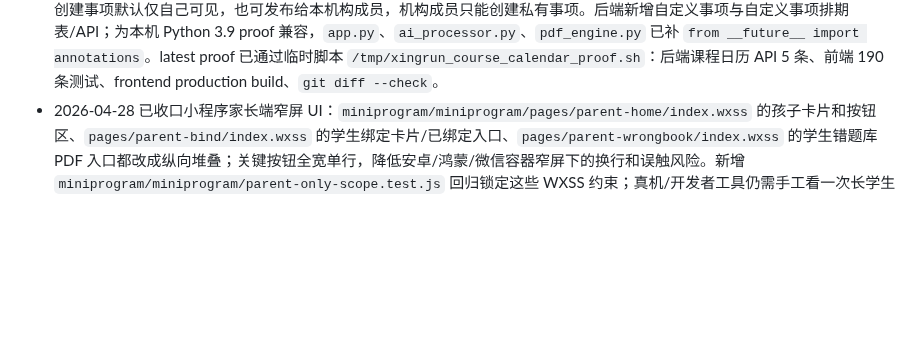
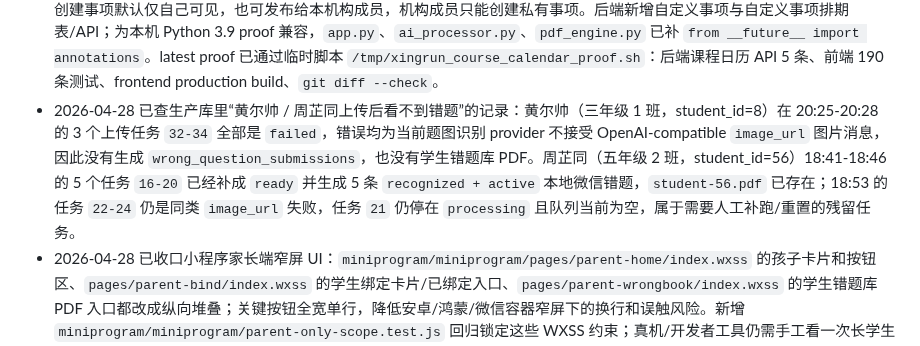
Before and after one commit to KaynXu/Xingrun-Website, a Markdown page: handoff.md, the part around the change. Rendered like a GitHub page; blank space fills up the shorter version.

Commit message:
docs: record wrong question upload investigation

```diff
--- a/handoff.md
+++ b/handoff.md
@@ -22,6 +22,7 @@
 - 2026-04-28 已继续修正课程日历布局：桌面/Pad 时间格固定高度，课程/自定义事项卡片超出后只在格内滚动，不再撑坏整张课程表；周视图新增“扩大/还原”按钮，扩大后课程表以覆盖层方式占满工作区并隐藏右侧卡片栏，适合检查排课；右侧课程卡片区已放回主 grid 右栏。为本地预览库补了成员账号 `836468581` 的 2 个绑定班级和 3 个机构班级样例，因此成员端能看到绑定课程，超级管理员端能看到老师/学科筛选项与课程卡片。latest proof 已通过临时脚本 `/tmp/xingrun_course_calendar_layout_proof_compact.sh`：成员登录+绑定课程 API、超级管理员课程/老师/学科 API、前端 190 条测试、frontend production build、`git diff --check`。
 - 2026-04-28 已继续按用户标注修正课程日历：日历表格固定显示 6 列，顶部数字输入从“显示天数”改为“左右翻动天数”，日期区移除“第 1 页”文案；空时间格底部新增整条 `+` 区域，可直接打开自定义事项并生成后排入当前格；空格“拖动课程到此”保持单行；老师/学科筛选控件加宽，完整显示“全部老师 / 全部学科”等文案，选项仍来源于当前可访问绑定班级。latest proof 已通过临时脚本 `/tmp/xingrun_course_calendar_latest_proof_compact.sh`：前端 190 条测试、frontend production build、`git diff --check`。
 - 2026-04-28 已按用户确认需求完成课程日历改版：网页/iPad 端默认从当前周周二显示 6 天，可自由输入 1-14 天并按当前天数左右翻页；今天列加重高亮；空格文案改为“拖动课程到此”；课程日历页桌面侧栏会压窄给日历和右侧卡片区腾空间。右侧新增可拖拽课程卡片区，超级管理员/机构负责人/管理员可按老师和学科筛选，机构成员只看到自己绑定班级；新增自定义事项卡片（事项名称、时间段、备注），备注只在点进事项排期后查看，事项可拖拽排期、微调时间和删除；负责人/管理员/超级管理员创建事项默认仅自己可见，也可发布给本机构成员，机构成员只能创建私有事项。后端新增自定义事项与自定义事项排期表/API；为本机 Python 3.9 proof 兼容，`app.py`、`ai_processor.py`、`pdf_engine.py` 已补 `from __future__ import annotations`。latest proof 已通过临时脚本 `/tmp/xingrun_course_calendar_proof.sh`：后端课程日历 API 5 条、前端 190 条测试、frontend production build、`git diff --check`。
+- 2026-04-28 已查生产库里“黄尔帅 / 周芷同上传后看不到错题”的记录：黄尔帅（三年级 1 班，student_id=8）在 20:25-20:28 的 3 个上传任务 `32-34` 全部是 `failed`，错误均为当前题图识别 provider 不接受 OpenAI-compatible `image_url` 图片消息，因此没有生成 `wrong_question_submissions`，也没有学生错题库 PDF。周芷同（五年级 2 班，student_id=56）18:41-18:46 的 5 个任务 `16-20` 已经补成 `ready` 并生成 5 条 `recognized + active` 本地微信错题，`student-56.pdf` 已存在；18:53 的任务 `22-24` 仍是同类 `image_url` 失败，任务 `21` 仍停在 `processing` 且队列当前为空，属于需要人工补跑/重置的残留任务。
 - 2026-04-28 已收口小程序家长端窄屏 UI：`miniprogram/miniprogram/pages/parent-home/index.wxss` 的孩子卡片和按钮区、`pages/parent-bind/index.wxss` 的学生绑定卡片/已绑定入口、`pages/parent-wrongbook/index.wxss` 的学生错题库 PDF 入口都改成纵向堆叠；关键按钮全宽单行，降低安卓/鸿蒙/微信容器窄屏下的换行和误触风险。新增 `miniprogram/miniprogram/parent-only-scope.test.js` 回归锁定这些 WXSS 约束；真机/开发者工具仍需手工看一次长学生名、长班级名和 `查看 PDF` 入口。
 - 2026-04-28 已给网站端智能错题详情的学生错题库 PDF 操作区新增 `重新生成 PDF`：按钮与 `预览 PDF / 下载 PDF` 同级，点击后调用新后端接口 `POST /api/wrong-question-student-libraries/<student_id>/refresh`，强制走 `_refresh_student_wrong_question_library_cache()` 重建该学生当前错题库 PDF，并在成功后提示 `PDF 已重新生成。`。后端刷新接口只允许当前登录用户能访问该学生错题库内至少一条记录时使用，未授权成员返回 404。latest proof 已通过 `tests.test_smart_wrong_questions_api`、`tests.test_wechat_parent_reason_flow`、前端 190 条测试、`py_compile app.py` 和 `git diff --check`。
 - 2026-04-28 已给智能错题题图识别加上“有限轮次 AI 审稿返工”闸门：`ai_processor.recognize_wrong_question_image()` 现在最多尝试 3 轮；每轮先提取题目文本，再用新增 Node 脚本 `frontend/scripts/checkWrongQuestionLatex.mjs` 复用前端 KaTeX 预览逻辑收集渲染错误，并让 AI 审稿员检查题干边界和 LaTeX 质量（包括是否混入学生手写答案/草稿/批改痕迹、行内公式 `$...$`、长公式 `$$...$$` 等）。LaTeX 渲染错误或 AI 审稿“结论：不通过”都会作为反馈喂给下一轮重写；3 轮仍不通过时抛出“题目识别质量检查未通过”，由现有上传 worker 标记任务失败，不会无限递归。latest proof 已通过 `tests.test_wrong_question_library_pdf`、`tests.test_ai_processor_prompt`、前端 190 条测试、`py_compile`、新增 checker 脚本 smoke 和 `git diff --check`。
```
